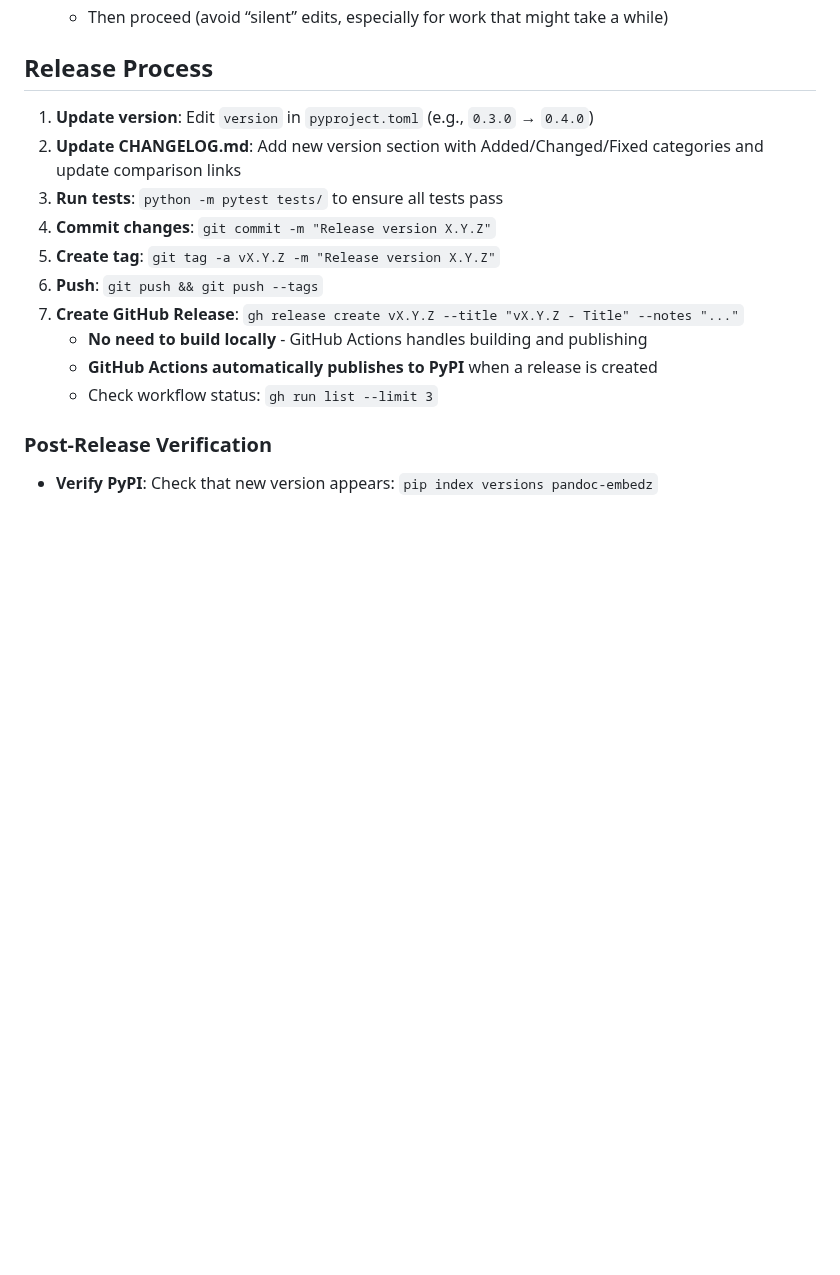
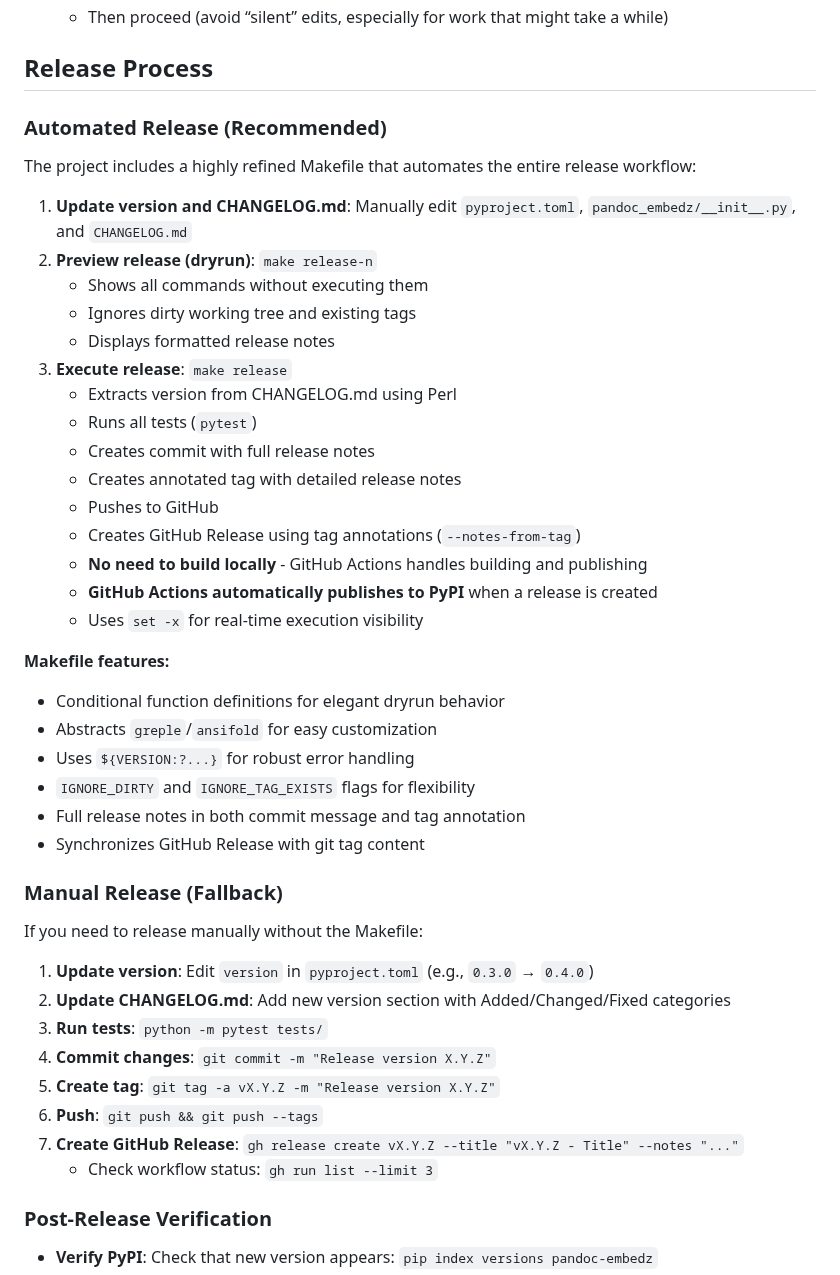
Before and after one commit to tecolicom/pandoc-embedz, a Markdown page: AGENTS.md, the part around the change. Drawn GitHub-style; blank space fills up the shorter version.

Commit message:
Document automated release process in AGENTS.md
- Add detailed description of Makefile-based release workflow
- Document make release-n (dryrun) and make release commands
- Highlight advanced Makefile features (conditional functions, abstraction, etc.)
- Keep manual release instructions as fallback option

🤖 Generated with [Claude Code](https://claude.com/claude-code)

Co-Authored-By: Claude <noreply@anthropic.com>

```diff
--- a/AGENTS.md
+++ b/AGENTS.md
@@ -56,15 +56,43 @@ All debug messages are prefixed with `[DEBUG]` and written to stderr.
   - Then proceed (avoid “silent” edits, especially for work that might take a while)
 
 ## Release Process
+
+### Automated Release (Recommended)
+The project includes a highly refined Makefile that automates the entire release workflow:
+
+1. **Update version and CHANGELOG.md**: Manually edit `pyproject.toml`, `pandoc_embedz/__init__.py`, and `CHANGELOG.md`
+2. **Preview release (dryrun)**: `make release-n`
+   - Shows all commands without executing them
+   - Ignores dirty working tree and existing tags
+   - Displays formatted release notes
+3. **Execute release**: `make release`
+   - Extracts version from CHANGELOG.md using Perl
+   - Runs all tests (`pytest`)
+   - Creates commit with full release notes
+   - Creates annotated tag with detailed release notes
+   - Pushes to GitHub
+   - Creates GitHub Release using tag annotations (`--notes-from-tag`)
+   - **No need to build locally** - GitHub Actions handles building and publishing
+   - **GitHub Actions automatically publishes to PyPI** when a release is created
+   - Uses `set -x` for real-time execution visibility
+
+**Makefile features:**
+- Conditional function definitions for elegant dryrun behavior
+- Abstracts `greple`/`ansifold` for easy customization
+- Uses `${VERSION:?...}` for robust error handling
+- `IGNORE_DIRTY` and `IGNORE_TAG_EXISTS` flags for flexibility
+- Full release notes in both commit message and tag annotation
+- Synchronizes GitHub Release with git tag content
+
+### Manual Release (Fallback)
+If you need to release manually without the Makefile:
 1. **Update version**: Edit `version` in `pyproject.toml` (e.g., `0.3.0` → `0.4.0`)
-2. **Update CHANGELOG.md**: Add new version section with Added/Changed/Fixed categories and update comparison links
-3. **Run tests**: `python -m pytest tests/` to ensure all tests pass
+2. **Update CHANGELOG.md**: Add new version section with Added/Changed/Fixed categories
+3. **Run tests**: `python -m pytest tests/`
 4. **Commit changes**: `git commit -m "Release version X.Y.Z"`
 5. **Create tag**: `git tag -a vX.Y.Z -m "Release version X.Y.Z"`
 6. **Push**: `git push && git push --tags`
 7. **Create GitHub Release**: `gh release create vX.Y.Z --title "vX.Y.Z - Title" --notes "..."`
-   - **No need to build locally** - GitHub Actions handles building and publishing
-   - **GitHub Actions automatically publishes to PyPI** when a release is created
    - Check workflow status: `gh run list --limit 3`
 
 ### Post-Release Verification
```
